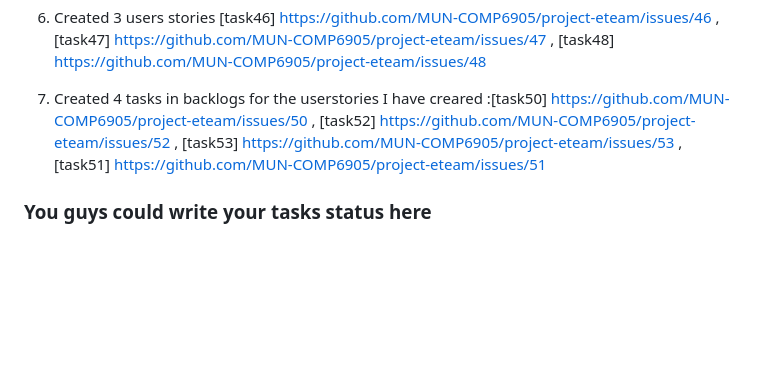
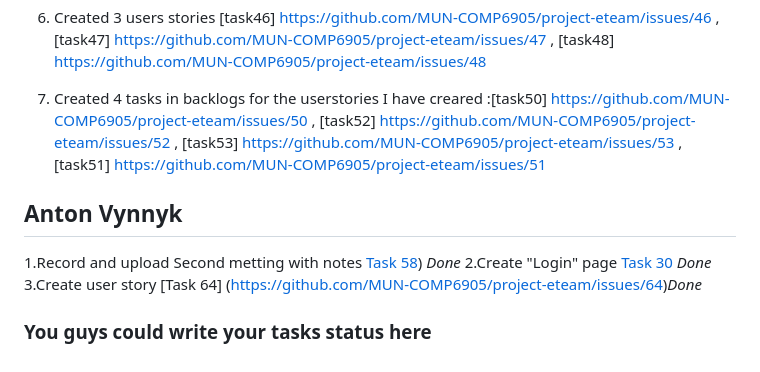
Before and after one commit to lhf552004/quiz-project, a Markdown page: doc/teammember-tasks-status.md, the part around the change. GitHub-like rendering; blank space fills up the shorter version.

```diff
--- a/doc/teammember-tasks-status.md
+++ b/doc/teammember-tasks-status.md
@@ -73,4 +73,9 @@
 
 7. Created 4 tasks in backlogs for the userstories I have creared :[task50] https://github.com/MUN-COMP6905/project-eteam/issues/50 , [task52] https://github.com/MUN-COMP6905/project-eteam/issues/52 , [task53] https://github.com/MUN-COMP6905/project-eteam/issues/53 , [task51] https://github.com/MUN-COMP6905/project-eteam/issues/51
 
+## Anton Vynnyk
+1.Record and upload Second metting with notes [Task 58](https://github.com/MUN-COMP6905/project-eteam/issues/58)) *Done*
+2.Create "Login" page [Task 30](https://github.com/MUN-COMP6905/project-eteam/issues/30) *Done*
+3.Create user story [Task 64] (https://github.com/MUN-COMP6905/project-eteam/issues/64)*Done*
+
 ### You guys could write your tasks status here
```
